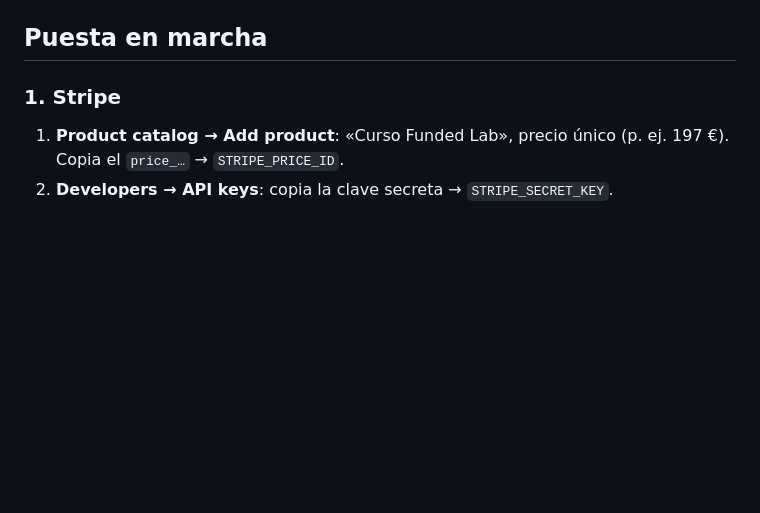
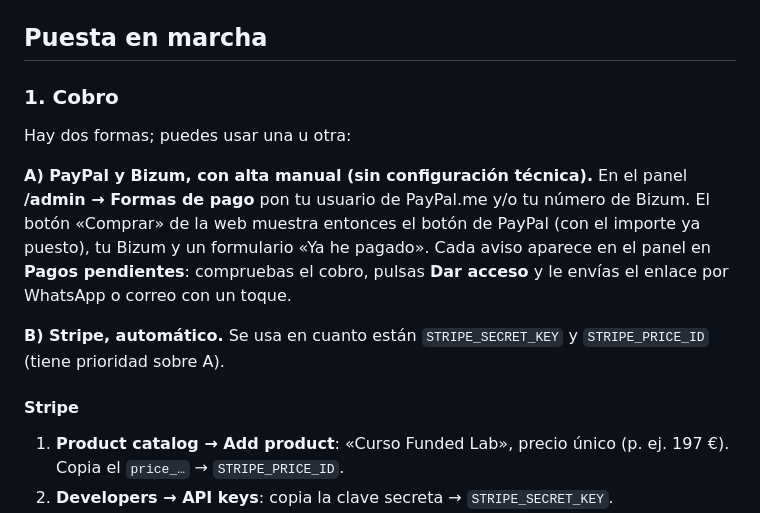
Before and after one commit to javifx004-cmd/Fundedlab, a Markdown page: curso/README.md, the part around the change. Drawn GitHub-style; blank space fills up the shorter version.

Commit message:
README: cobro con PayPal y Bizum desde el panel
Co-Authored-By: Claude Opus 5.5 <noreply@anthropic.com>
Claude-Session: https://claude.ai/code/session_013fYZrTTYPjoLN9XMXbj2EK

```diff
--- a/curso/README.md
+++ b/curso/README.md
@@ -36,7 +36,18 @@ puede leer el curso del repositorio.
 
 ## Puesta en marcha
 
-### 1. Stripe
+### 1. Cobro
+
+Hay dos formas; puedes usar una u otra:
+
+**A) PayPal y Bizum, con alta manual (sin configuración técnica).** En el panel **/admin → Formas de pago** pon tu
+usuario de PayPal.me y/o tu número de Bizum. El botón «Comprar» de la web muestra entonces el botón de PayPal (con el
+importe ya puesto), tu Bizum y un formulario «Ya he pagado». Cada aviso aparece en el panel en **Pagos pendientes**:
+compruebas el cobro, pulsas **Dar acceso** y le envías el enlace por WhatsApp o correo con un toque.
+
+**B) Stripe, automático.** Se usa en cuanto están `STRIPE_SECRET_KEY` y `STRIPE_PRICE_ID` (tiene prioridad sobre A).
+
+#### Stripe
 1. **Product catalog → Add product**: «Curso Funded Lab», precio único (p. ej. 197 €). Copia el `price_…` → `STRIPE_PRICE_ID`.
 2. **Developers → API keys**: copia la clave secreta → `STRIPE_SECRET_KEY`.
 3. **Developers → Webhooks → Add endpoint**: `https://TU_DOMINIO/api/stripe/webhook` con los eventos
```
